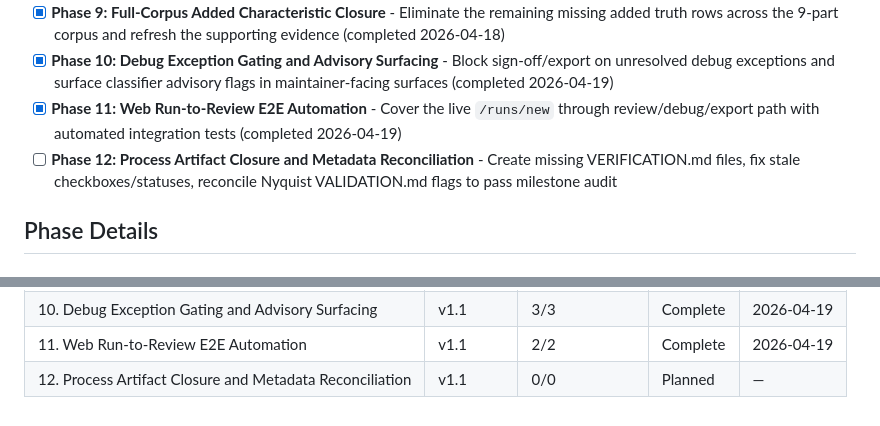
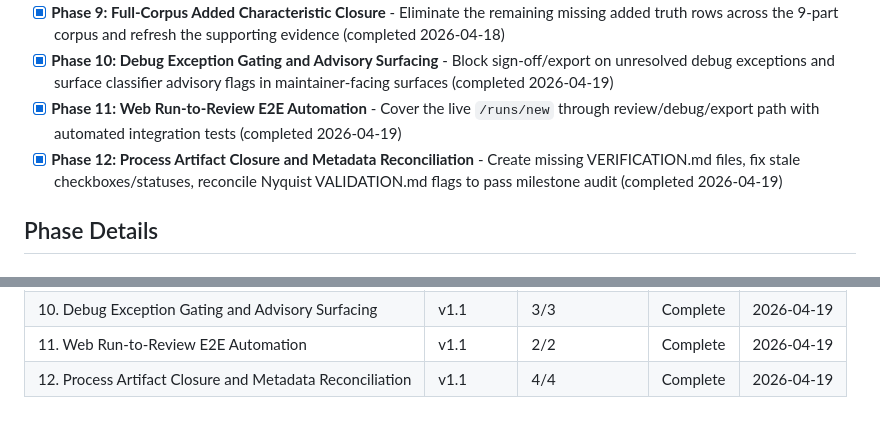
Before and after one commit to NukaW0rld/Revision-Reconciliation, a Markdown page: .planning/ROADMAP.md, 2 parts joined by grey strips. Drawn GitHub-style.

Commit message:
docs: close Phase 12 self-artifacts (VERIFICATION.md, ROADMAP checkbox)

```diff
--- a/.planning/ROADMAP.md
+++ b/.planning/ROADMAP.md
@@ -26,7 +26,7 @@ See [milestones/v1.0-ROADMAP.md](milestones/v1.0-ROADMAP.md) for full phase deta
 - [x] **Phase 9: Full-Corpus Added Characteristic Closure** - Eliminate the remaining missing added truth rows across the 9-part corpus and refresh the supporting evidence (completed 2026-04-18)
 - [x] **Phase 10: Debug Exception Gating and Advisory Surfacing** - Block sign-off/export on unresolved debug exceptions and surface classifier advisory flags in maintainer-facing surfaces (completed 2026-04-19)
 - [x] **Phase 11: Web Run-to-Review E2E Automation** - Cover the live `/runs/new` through review/debug/export path with automated integration tests (completed 2026-04-19)
-- [ ] **Phase 12: Process Artifact Closure and Metadata Reconciliation** - Create missing VERIFICATION.md files, fix stale checkboxes/statuses, reconcile Nyquist VALIDATION.md flags to pass milestone audit
+- [x] **Phase 12: Process Artifact Closure and Metadata Reconciliation** - Create missing VERIFICATION.md files, fix stale checkboxes/statuses, reconcile Nyquist VALIDATION.md flags to pass milestone audit (completed 2026-04-19)
 
 ## Phase Details
 
@@ -164,4 +164,4 @@ See [milestones/v1.0-ROADMAP.md](milestones/v1.0-ROADMAP.md) for full phase deta
 | 9. Full-Corpus Added Characteristic Closure | v1.1 | 6/6 | Complete | 2026-04-18 |
 | 10. Debug Exception Gating and Advisory Surfacing | v1.1 | 3/3 | Complete    | 2026-04-19 |
 | 11. Web Run-to-Review E2E Automation | v1.1 | 2/2 | Complete | 2026-04-19 |
-| 12. Process Artifact Closure and Metadata Reconciliation | v1.1 | 0/0 | Planned | — |
+| 12. Process Artifact Closure and Metadata Reconciliation | v1.1 | 4/4 | Complete | 2026-04-19 |
```
Also changed, not shown: 1 other file.
